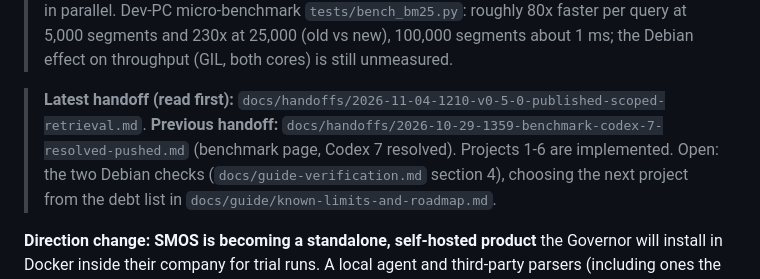
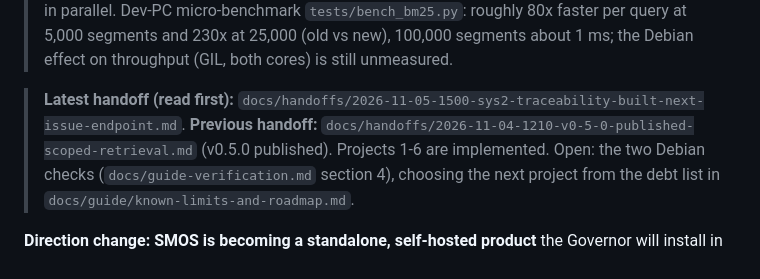
Before and after one commit to Witchd0ct0r/Semantic_Memory_Operating_System_SMOS, a Markdown page: docs/HANDOFF.md, the part around the change. Drawn GitHub-style.

Commit message:
docs: handoff - SYS.2 traceability built, issue endpoint next
Co-Authored-By: Claude Sonnet 5.5 <noreply@anthropic.com>

```diff
--- a/docs/HANDOFF.md
+++ b/docs/HANDOFF.md
@@ -69,8 +69,8 @@ history log; git history is the log.
 > Dev-PC micro-benchmark `tests/bench_bm25.py`: roughly 80x faster per query at 5,000 segments and 230x at 25,000 (old vs new), 100,000
 > segments about 1 ms; the Debian effect on throughput (GIL, both cores) is still unmeasured.
 
-> **Latest handoff (read first):** `docs/handoffs/2026-11-04-1210-v0-5-0-published-scoped-retrieval.md`.
-> **Previous handoff:** `docs/handoffs/2026-10-29-1359-benchmark-codex-7-resolved-pushed.md` (benchmark page, Codex 7 resolved).
+> **Latest handoff (read first):** `docs/handoffs/2026-11-05-1500-sys2-traceability-built-next-issue-endpoint.md`.
+> **Previous handoff:** `docs/handoffs/2026-11-04-1210-v0-5-0-published-scoped-retrieval.md` (v0.5.0 published).
 > Projects 1-6 are implemented. Open: the two Debian checks (`docs/guide-verification.md` section 4), choosing the next project from the
 > debt list in `docs/guide/known-limits-and-roadmap.md`.
 
```
Also changed, not shown: docs/handoffs/2026-11-05-1500-sys2-traceability-built-next-issue-endpoint.md (added, +58 -0 lines).
